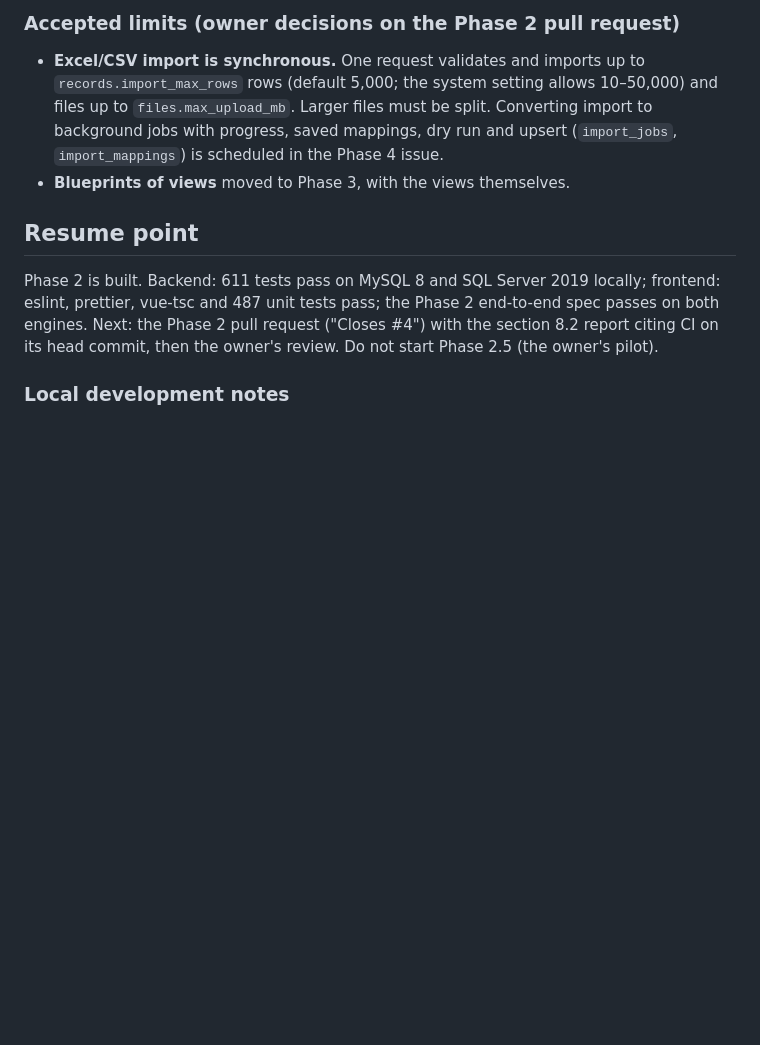
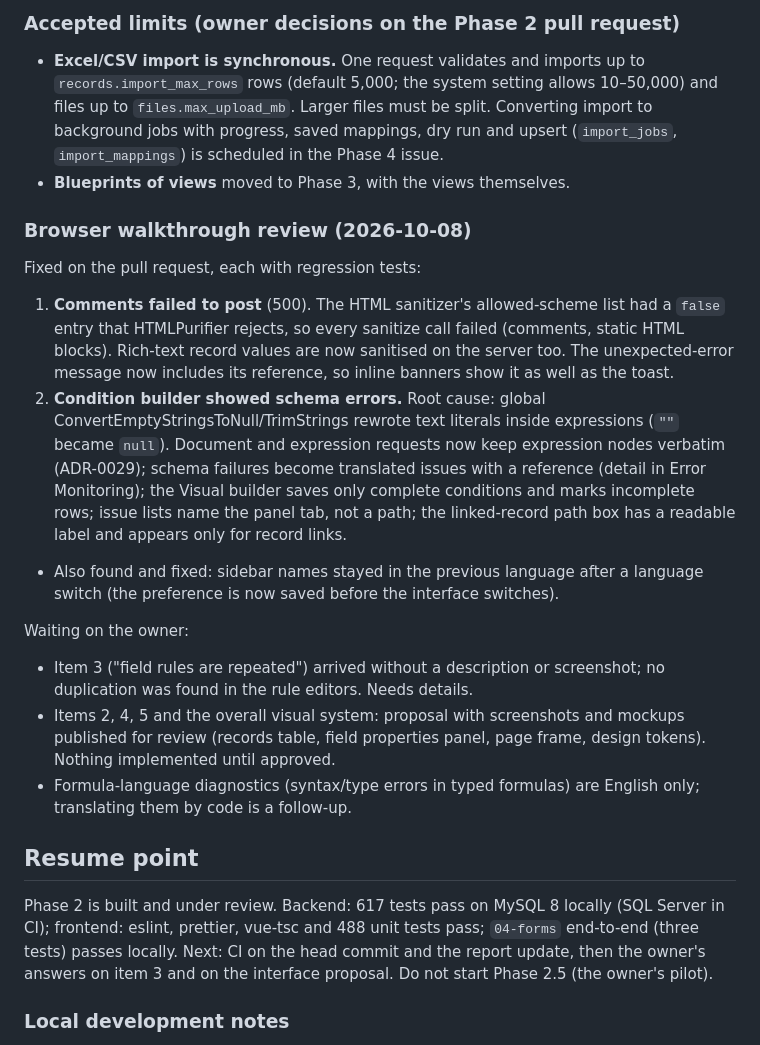
Before and after one commit to moalmansor/Core-Low-Code-Framework, a Markdown page: docs/progress.md, the part around the change. Drawn GitHub-style; blank space fills up the shorter version.

Commit message:
docs: progress after the Phase 2 browser walkthrough
Co-Authored-By: Claude Opus 5.5 <noreply@anthropic.com>
Claude-Session: https://claude.ai/code/session_01AcTUhQDLvUAnGQXj4WR13K

```diff
--- a/docs/progress.md
+++ b/docs/progress.md
@@ -258,13 +258,43 @@ Done and committed:
   issue.
 - **Blueprints of views** moved to Phase 3, with the views themselves.
 
+### Browser walkthrough review (2026-10-08)
+
+Fixed on the pull request, each with regression tests:
+
+1. **Comments failed to post** (500). The HTML sanitizer's allowed-scheme list
+   had a `false` entry that HTMLPurifier rejects, so every sanitize call failed
+   (comments, static HTML blocks). Rich-text record values are now sanitised
+   on the server too. The unexpected-error message now includes its
+   reference, so inline banners show it as well as the toast.
+6. **Condition builder showed schema errors.** Root cause: global
+   ConvertEmptyStringsToNull/TrimStrings rewrote text literals inside
+   expressions (`""` became `null`). Document and expression requests now keep
+   expression nodes verbatim (ADR-0029); schema failures become translated
+   issues with a reference (detail in Error Monitoring); the Visual builder
+   saves only complete conditions and marks incomplete rows; issue lists name
+   the panel tab, not a path; the linked-record path box has a readable label
+   and appears only for record links.
+- Also found and fixed: sidebar names stayed in the previous language after a
+  language switch (the preference is now saved before the interface switches).
+
+Waiting on the owner:
+
+- Item 3 ("field rules are repeated") arrived without a description or
+  screenshot; no duplication was found in the rule editors. Needs details.
+- Items 2, 4, 5 and the overall visual system: proposal with screenshots and
+  mockups published for review (records table, field properties panel, page
+  frame, design tokens). Nothing implemented until approved.
+- Formula-language diagnostics (syntax/type errors in typed formulas) are
+  English only; translating them by code is a follow-up.
+
 ## Resume point
 
-Phase 2 is built. Backend: 611 tests pass on MySQL 8 and SQL Server 2019
-locally; frontend: eslint, prettier, vue-tsc and 487 unit tests pass; the
-Phase 2 end-to-end spec passes on both engines. Next: the Phase 2 pull request
-("Closes #4") with the section 8.2 report citing CI on its head commit, then
-the owner's review. Do not start Phase 2.5 (the owner's pilot).
+Phase 2 is built and under review. Backend: 617 tests pass on MySQL 8 locally
+(SQL Server in CI); frontend: eslint, prettier, vue-tsc and 488 unit tests
+pass; `04-forms` end-to-end (three tests) passes locally. Next: CI on the head
+commit and the report update, then the owner's answers on item 3 and on the
+interface proposal. Do not start Phase 2.5 (the owner's pilot).
 
 ### Local development notes
 
```
